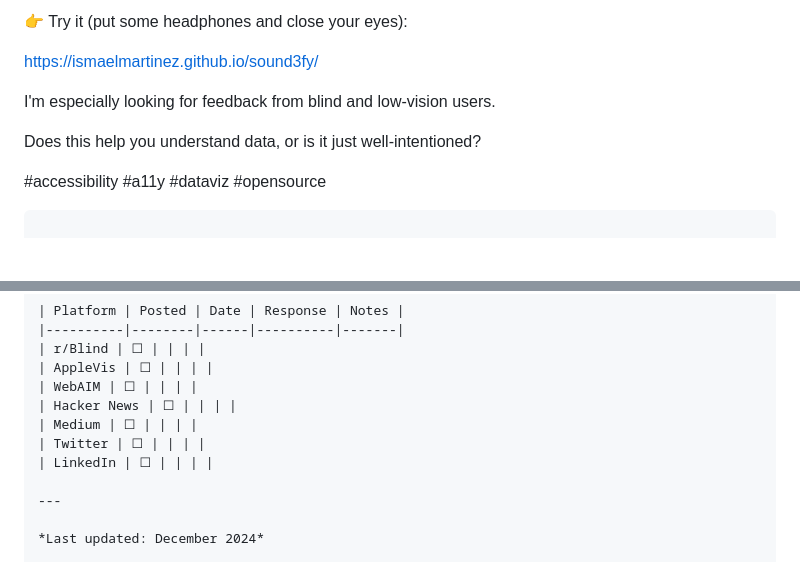
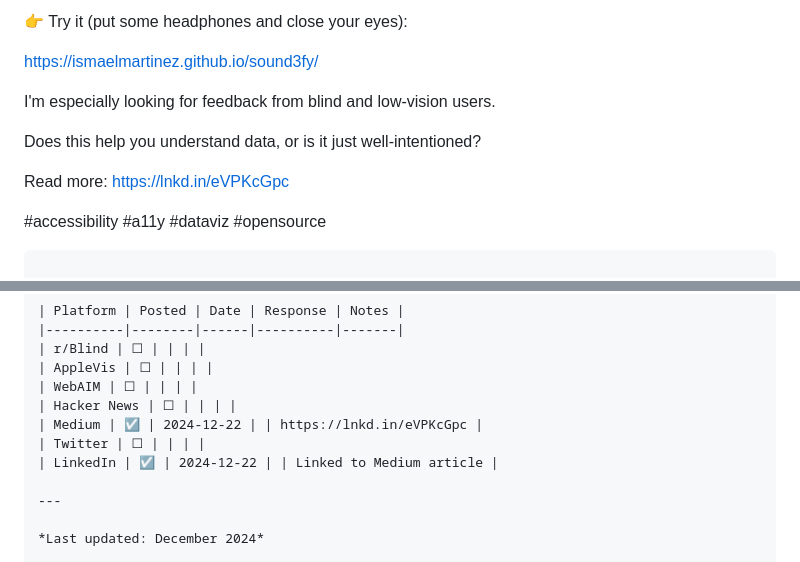
Before and after one commit to IsmaelMartinez/sound3fy, a Markdown page: docs/FEEDBACK_OUTREACH.md, 2 parts joined by grey strips. Rendered like a GitHub page; blank space fills up the shorter version.

Commit message:
docs: add Medium link to LinkedIn post, update tracking

````diff
--- a/docs/FEEDBACK_OUTREACH.md
+++ b/docs/FEEDBACK_OUTREACH.md
@@ -364,6 +364,8 @@ I'm especially looking for feedback from blind and low-vision users.
 
 Does this help you understand data, or is it just well-intentioned?
 
+Read more: https://lnkd.in/eVPKcGpc
+
 #accessibility #a11y #dataviz #opensource
 ```
 
@@ -412,9 +414,9 @@ Post on instances like `a]y.info` or `dragonscave.space` which have strong acces
 | AppleVis | ☐ | | | |
 | WebAIM | ☐ | | | |
 | Hacker News | ☐ | | | |
-| Medium | ☐ | | | |
+| Medium | ☑ | 2024-12-22 | | https://lnkd.in/eVPKcGpc |
 | Twitter | ☐ | | | |
-| LinkedIn | ☐ | | | |
+| LinkedIn | ☑ | 2024-12-22 | | Linked to Medium article |
 
 ---
 
````
